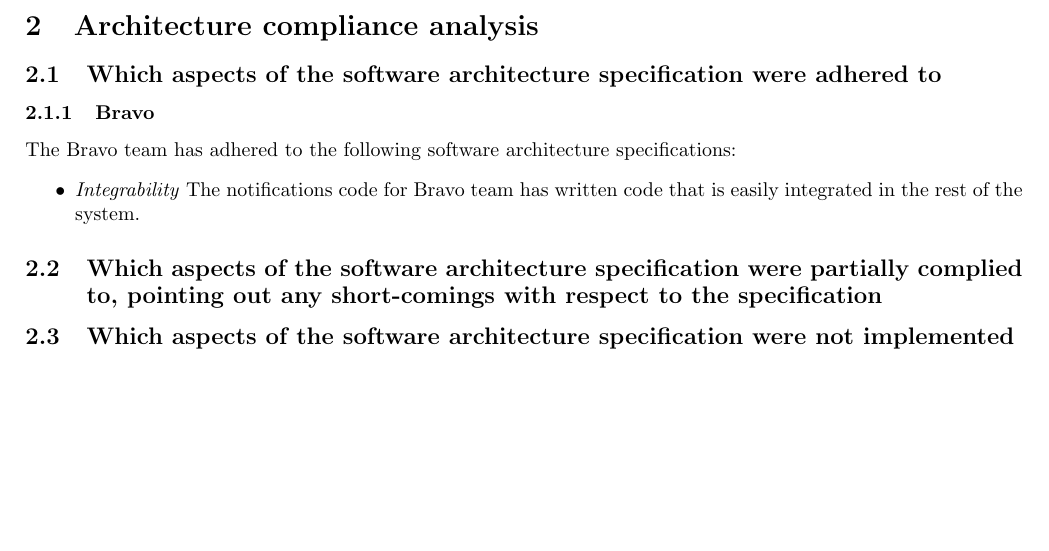
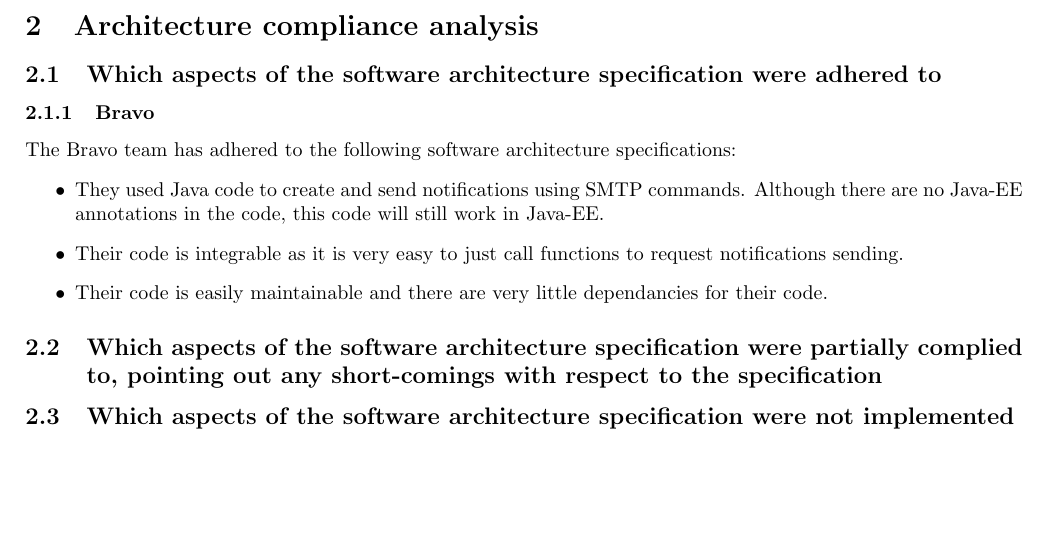
Before and after one commit to Tim-kirker/NotificationsTesting, a LaTeX document (Notifications.tex): part of page 7 of 7, cut so that both start at the same text. Compiled offline with pdfLaTeX.

Commit message:
Made some changes to bravo 2b

```diff
--- a/Notifications.tex
+++ b/Notifications.tex
@@ -77,7 +77,9 @@
 \subsubsection{Bravo}
 The Bravo team has adhered to the following software architecture specifications:
 \begin{itemize}
-	\item \textit{Integrability} The notifications code for Bravo team has written code that is easily integrated in the rest of the system.
+	\item They used Java code to create and send notifications using SMTP commands. Although there are no Java-EE annotations in the code, this code will still work in Java-EE.
+	\item Their code is integrable as it is very easy to just call functions to request notifications sending.
+	\item Their code is easily maintainable and there are very little dependancies for their code.
 \end{itemize}
 
 
```
